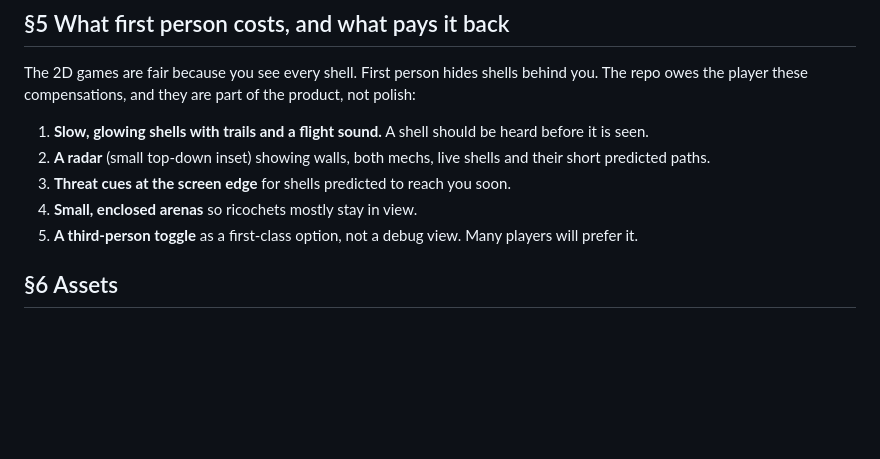
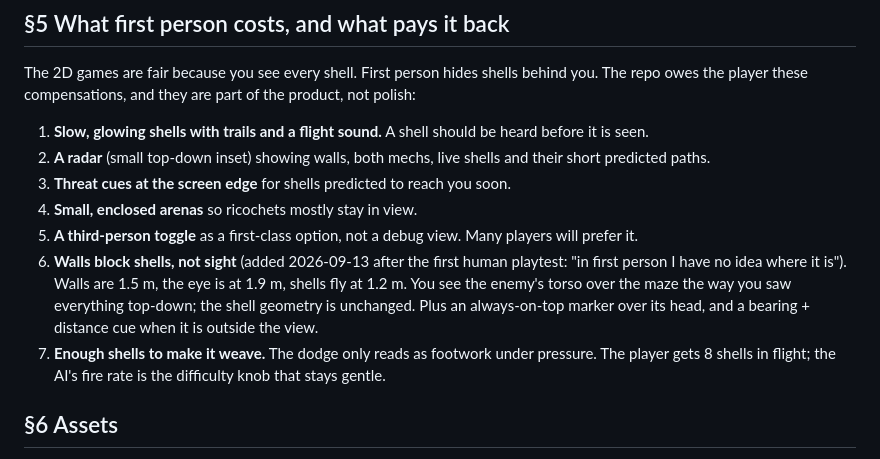
Before and after one commit to Quarkgluonmixture/ricochet-mech-arena, a Markdown page: docs/VISION.md, the part around the change. Rendered like a GitHub page; blank space fills up the shorter version.

Commit message:
docs(vision): §5.6 walls block shells not sight, §5.7 enough shells to make it weave
Co-Authored-By: Claude Fable 5.1 <noreply@anthropic.com>
Claude-Session: https://claude.ai/code/session_01YPDTJ8p29hygwu2M2QJy9c

```diff
--- a/docs/VISION.md
+++ b/docs/VISION.md
@@ -69,6 +69,12 @@ player these compensations, and they are part of the product, not polish:
 3. **Threat cues at the screen edge** for shells predicted to reach you soon.
 4. **Small, enclosed arenas** so ricochets mostly stay in view.
 5. **A third-person toggle** as a first-class option, not a debug view. Many players will prefer it.
+6. **Walls block shells, not sight** (added 2026-09-13 after the first human playtest: "in first person I
+   have no idea where it is"). Walls are 1.5 m, the eye is at 1.9 m, shells fly at 1.2 m. You see the
+   enemy's torso over the maze the way you saw everything top-down; the shell geometry is unchanged.
+   Plus an always-on-top marker over its head, and a bearing + distance cue when it is outside the view.
+7. **Enough shells to make it weave.** The dodge only reads as footwork under pressure. The player gets
+   8 shells in flight; the AI's fire rate is the difficulty knob that stays gentle.
 
 ## §6 Assets
 
```
